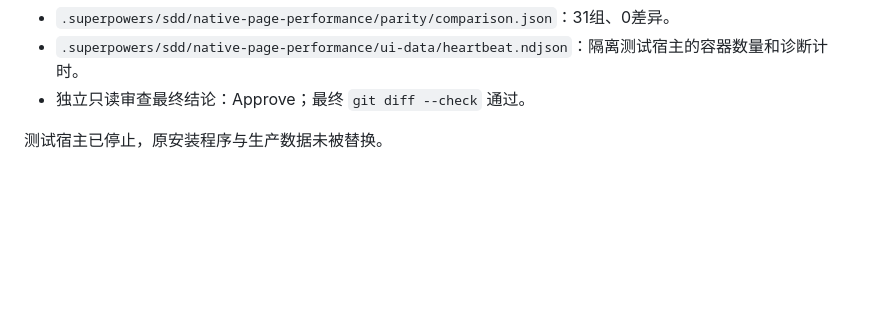
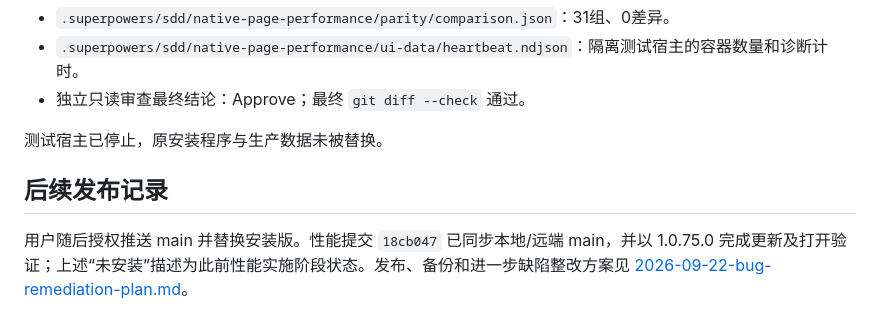
Before and after one commit to osGex0o0II/ems-scout, a Markdown page: docs/performance/2026-09-22-native-page-performance.md, the part around the change. Rendered like a GitHub page; blank space fills up the shorter version.

Commit message:
docs: record native release and verified bug remediation plan

```diff
--- a/docs/performance/2026-09-22-native-page-performance.md
+++ b/docs/performance/2026-09-22-native-page-performance.md
@@ -74,3 +74,8 @@
 - 独立只读审查最终结论：Approve；最终 `git diff --check` 通过。
 
 测试宿主已停止，原安装程序与生产数据未被替换。
+
+
+## 后续发布记录
+
+用户随后授权推送 main 并替换安装版。性能提交 `18cb047` 已同步本地/远端 main，并以 1.0.75.0 完成更新及打开验证；上述“未安装”描述为此前性能实施阶段状态。发布、备份和进一步缺陷整改方案见 [2026-09-22-bug-remediation-plan.md](../reviews/2026-09-22-bug-remediation-plan.md)。
```
Also changed, not shown: docs/reviews/2026-09-22-bug-remediation-plan.md (added, +168 -0 lines).
